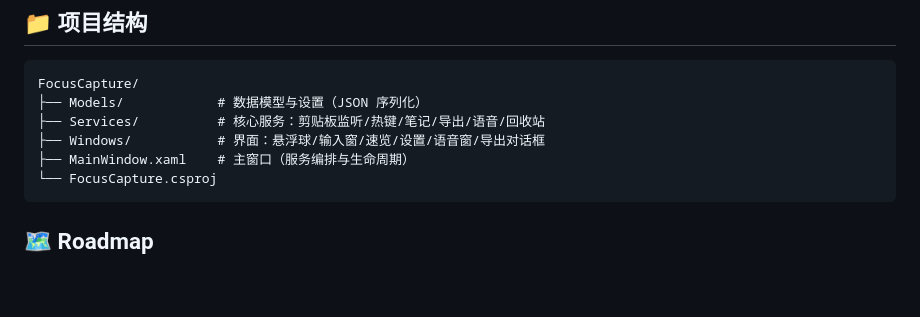
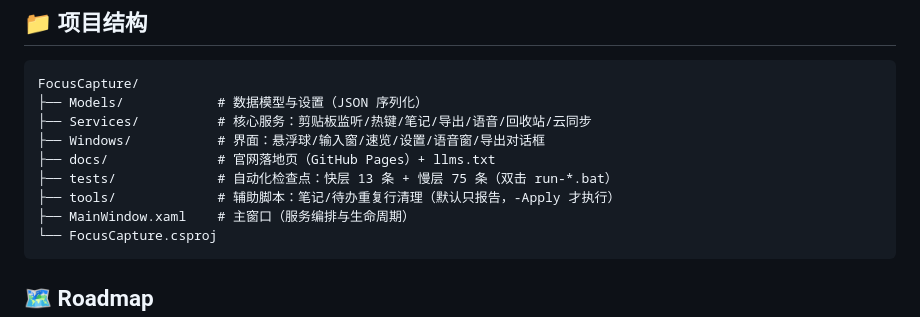
Before and after one commit to pengjie1115/FocusCapture, a Markdown page: README.md, the part around the change. GitHub-like rendering; blank space fills up the shorter version.

````diff
--- a/README.md
+++ b/README.md
@@ -103,8 +103,11 @@ tests\sync\run-sync-tests.bat  # 慢层：双向同步 / 删除 / 自愈（改
 ```
 FocusCapture/
 ├── Models/            # 数据模型与设置（JSON 序列化）
-├── Services/          # 核心服务：剪贴板监听/热键/笔记/导出/语音/回收站
+├── Services/          # 核心服务：剪贴板监听/热键/笔记/导出/语音/回收站/云同步
 ├── Windows/           # 界面：悬浮球/输入窗/速览/设置/语音窗/导出对话框
+├── docs/              # 官网落地页（GitHub Pages）+ llms.txt
+├── tests/             # 自动化检查点：快层 13 条 + 慢层 75 条（双击 run-*.bat）
+├── tools/             # 辅助脚本：笔记/待办重复行清理（默认只报告，-Apply 才执行）
 ├── MainWindow.xaml    # 主窗口（服务编排与生命周期）
 └── FocusCapture.csproj
 ```
````
Also changed, not shown: BRANCHES.md (+5 -4 lines).
